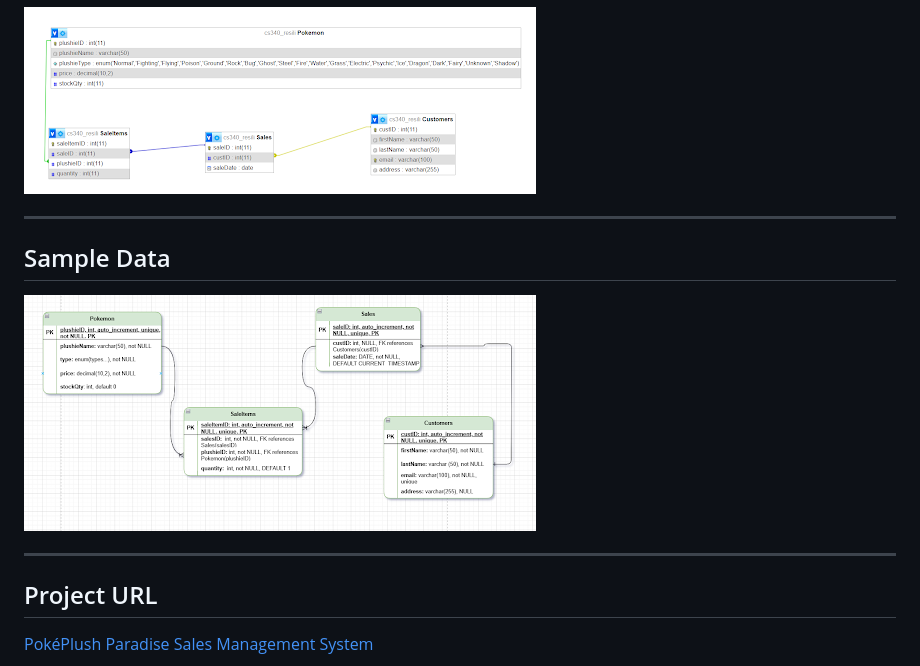
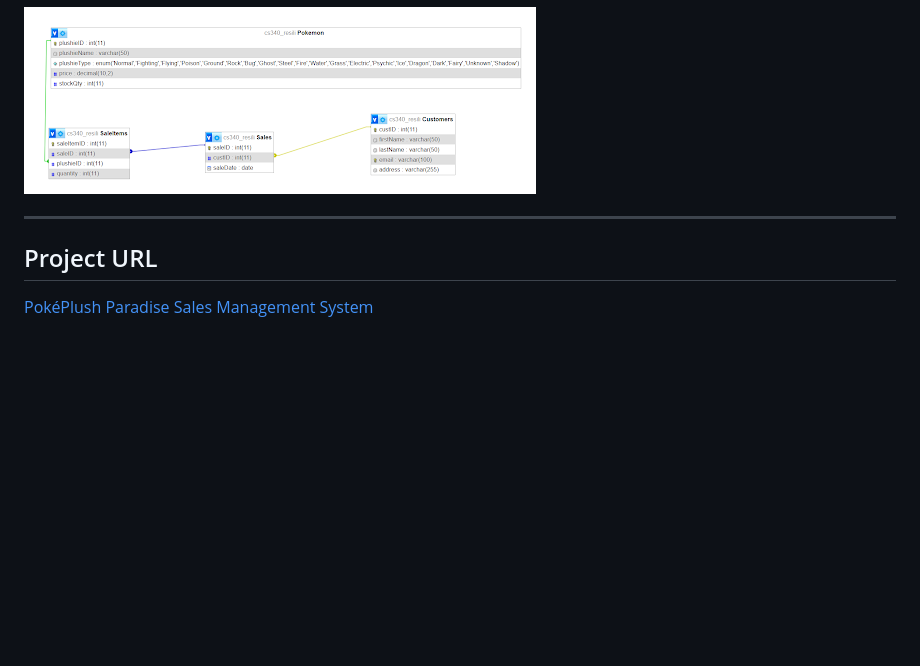
Before and after one commit to amcquown92/PokePlushDatabase, a Markdown page: README.md, the part around the change. Drawn GitHub-style; blank space fills up the shorter version.

```diff
--- a/README.md
+++ b/README.md
@@ -110,12 +110,6 @@ Handles the many-to-many relationship between `Sales` and `Pokemon`.
 
 ---
 
-## Sample Data
-![Sample Data](images/sample_data.png)
-
-
----
-
 ## Project URL
 [PokéPlush Paradise Sales Management System](http://classwork.engr.oregonstate.edu:56545/)
 
```
